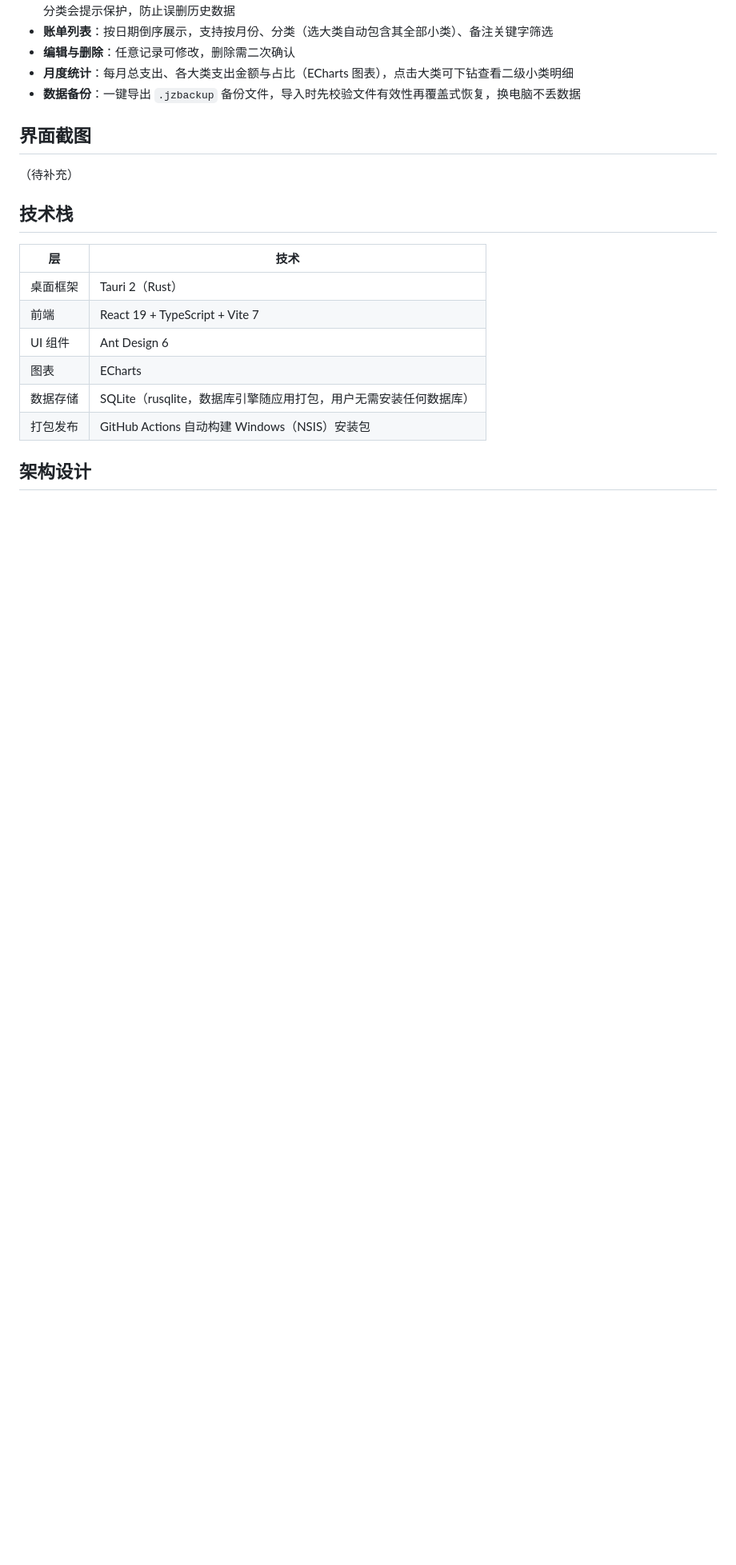
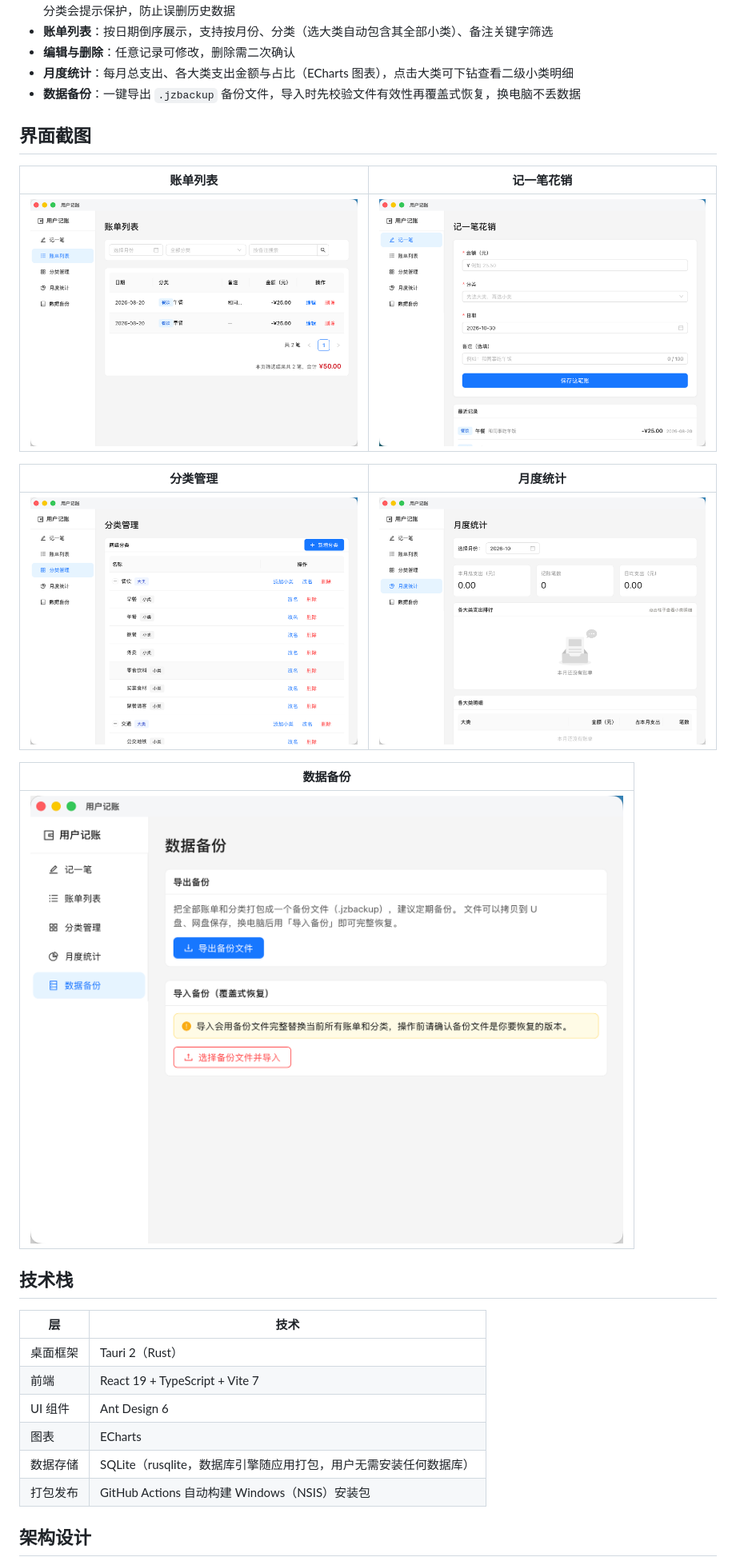
Before and after one commit to weiyong-8/user-jizhang, a Markdown page: README.md, the part around the change. Shown at 80% size. Drawn GitHub-style; pictures changed too: screenshots/add-expense.png (added), screenshots/backup.png (added), screenshots/bill-list.png (added); blank space fills up the shorter version.

Commit message:
docs: 添加应用界面截图
Co-Authored-By: Claude Code <noreply@anthropic.com>

```diff
--- a/README.md
+++ b/README.md
@@ -13,7 +13,17 @@
 
 ## 界面截图
 
-（待补充）
+| 账单列表 | 记一笔花销 |
+|:---:|:---:|
+| ![账单列表](screenshots/bill-list.png) | ![记一笔花销](screenshots/add-expense.png) |
+
+| 分类管理 | 月度统计 |
+|:---:|:---:|
+| ![分类管理](screenshots/categories.png) | ![月度统计](screenshots/statistics.png) |
+
+| 数据备份 |
+|:---:|
+| ![数据备份](screenshots/backup.png) |
 
 ## 技术栈
 
```
